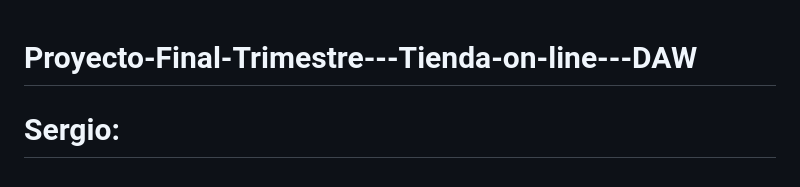
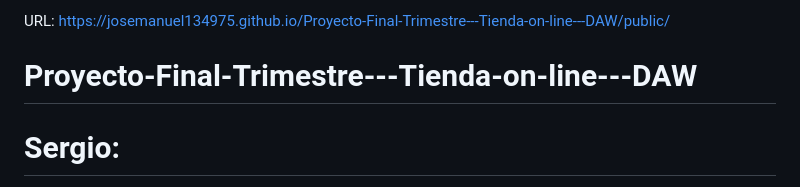
Before and after one commit to JoseManuel134975/Proyecto-Final-Trimestre---Tienda-on-line---DAW, a Markdown page: README.md, the part around the change. GitHub-like rendering.

```diff
--- a/README.md
+++ b/README.md
@@ -1,3 +1,4 @@
+URL: https://josemanuel134975.github.io/Proyecto-Final-Trimestre---Tienda-on-line---DAW/public/
 # Proyecto-Final-Trimestre---Tienda-on-line---DAW
 
 # Sergio:
```
